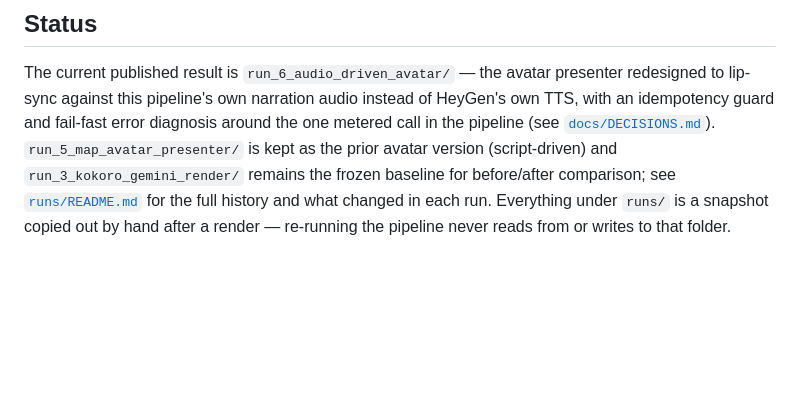
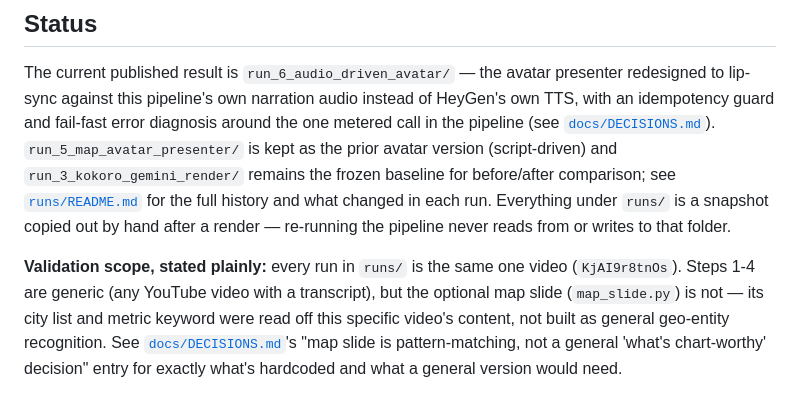
Before and after one commit to oGoneWrong/video_condenser, a Markdown page: README.md, the part around the change. Rendered like a GitHub page; blank space fills up the shorter version.

```diff
--- a/README.md
+++ b/README.md
@@ -174,3 +174,12 @@ comparison; see [`runs/README.md`](runs/README.md) for the full history and
 what changed in each run. Everything under `runs/` is a snapshot copied out
 by hand after a render — re-running the pipeline never reads from or writes
 to that folder.
+
+**Validation scope, stated plainly:** every run in `runs/` is the same one
+video (`KjAI9r8tnOs`). Steps 1-4 are generic (any YouTube video with a
+transcript), but the optional map slide (`map_slide.py`) is not — its city
+list and metric keyword were read off this specific video's content, not
+built as general geo-entity recognition. See
+[`docs/DECISIONS.md`](docs/DECISIONS.md)'s "map slide is pattern-matching,
+not a general 'what's chart-worthy' decision" entry for exactly what's
+hardcoded and what a general version would need.
```
Also changed, not shown: docs/DECISIONS.md (+59 -3 lines).
